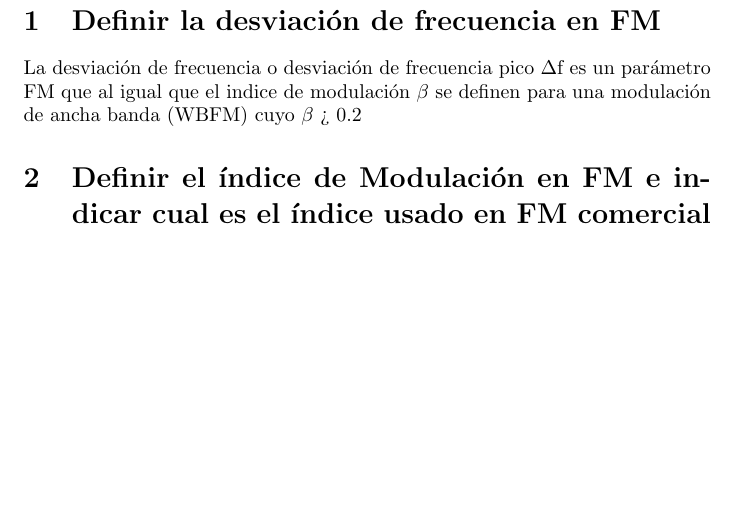
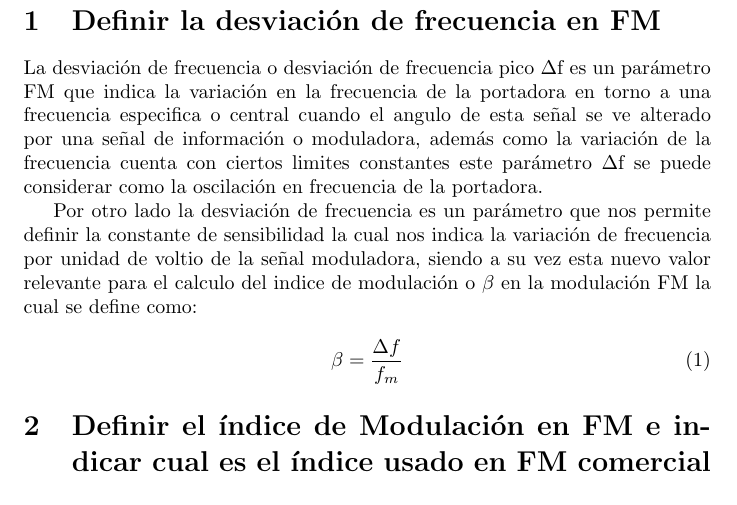
Before and after one commit to dbsrunsaac/lab-telecomunicaciones-i, a LaTeX document (informe-previo-3/modulacion_fm.tex): part of page 2 of 2, cut so that both start at the same text, the shorter picture padded with empty space. Compiled offline with pdfLaTeX.

Commit message:
Informe 03 - descripción de la pregunta 01

```diff
--- a/informe-previo-3/modulacion_fm.tex
+++ b/informe-previo-3/modulacion_fm.tex
@@ -9,7 +9,12 @@
 	\newpage
 
 	\section{Definir la desviación de frecuencia en FM}
-	La desviación de frecuencia o desviación de frecuencia pico $\Delta$f es un parámetro FM que al igual que el indice de modulación $\beta$ se definen para una modulación de ancha banda (WBFM) cuyo $\beta$ > 0.2
+	La desviación de frecuencia o desviación de frecuencia pico $\Delta$f es un parámetro FM que indica la variación en la frecuencia de la portadora en torno a una frecuencia especifica o central cuando el angulo de esta señal se ve alterado por una señal de información o moduladora, además como la variación de la frecuencia cuenta con ciertos limites constantes este parámetro $\Delta$f se puede considerar como la oscilación en frecuencia de la portadora.
+
+	Por otro lado la desviación de frecuencia es un parámetro que nos permite definir la constante de sensibilidad la cual nos indica la variación de frecuencia por unidad de voltio de la señal moduladora, siendo a su vez esta nuevo valor relevante para el calculo del indice de modulación o $\beta$ en la modulación FM la cual se define como: \\
+	\begin{equation}
+		\beta = \frac{\Delta f}{f_m}
+	\end{equation}
 
 
 	\section{Definir el índice de Modulación en FM e indicar cual es el índice usado en FM comercial}
```
